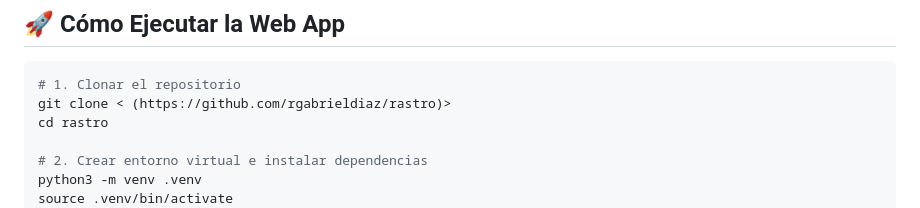
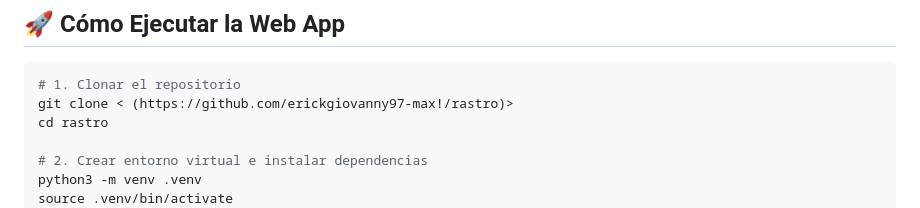
Before and after one commit to rgabrieldiaz/rastro, a Markdown page: README.md, the part around the change. Drawn GitHub-style.

````diff
--- a/README.md
+++ b/README.md
@@ -23,7 +23,7 @@ Alimentado por **OpenARG MCP** con más de 107.000 contrataciones oficiales de C
 
 ```bash
 # 1. Clonar el repositorio
-git clone < (https://github.com/rgabrieldiaz/rastro)>
+git clone < (https://github.com/erickgiovanny97-max!/rastro)>
 cd rastro
 
 # 2. Crear entorno virtual e instalar dependencias
````
